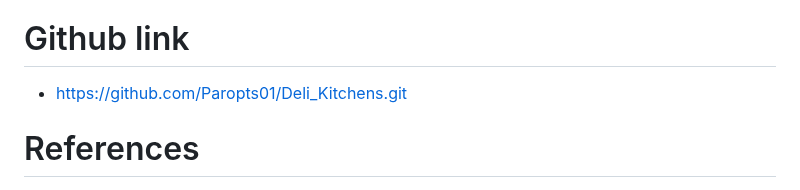
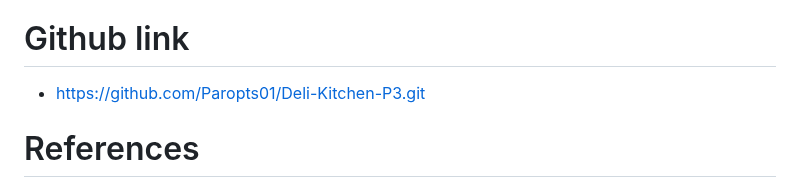
Before and after one commit to Paropts01/Deli-Kitchen-P3, a Markdown page: Miscellaneous/ReadMe.md, the part around the change. Drawn GitHub-style.

Commit message:
github link update

```diff
--- a/Miscellaneous/ReadMe.md
+++ b/Miscellaneous/ReadMe.md
@@ -221,7 +221,7 @@ added new content on student life page
 - Student number -> ST10476273
 
 # Github link
-- https://github.com/Paropts01/Deli_Kitchens.git
+- https://github.com/Paropts01/Deli-Kitchen-P3.git
 
 # References
 
```
